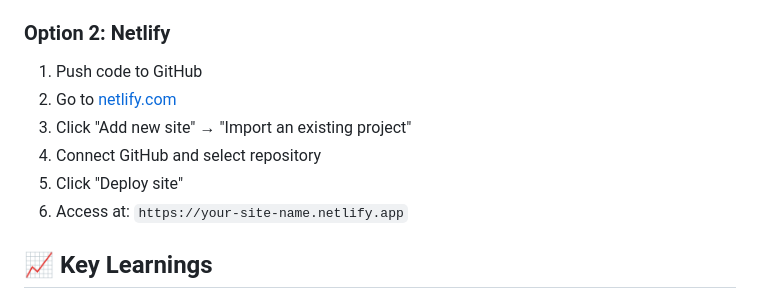
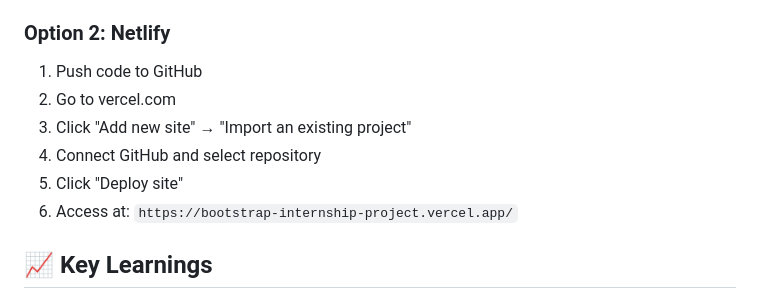
Before and after one commit to VinayWeb-create/bootstrap-internship-project, a Markdown page: README.md, the part around the change. Drawn GitHub-style.

```diff
--- a/README.md
+++ b/README.md
@@ -272,11 +272,11 @@ The project incorporates the following Bootstrap components:
 
 ### Option 2: Netlify
 1. Push code to GitHub
-2. Go to [netlify.com](https://www.netlify.com)
+2. Go to vercel.com
 3. Click "Add new site" → "Import an existing project"
 4. Connect GitHub and select repository
 5. Click "Deploy site"
-6. Access at: `https://your-site-name.netlify.app`
+6. Access at: `https://bootstrap-internship-project.vercel.app/`
 
 ## 📈 Key Learnings
 
```
